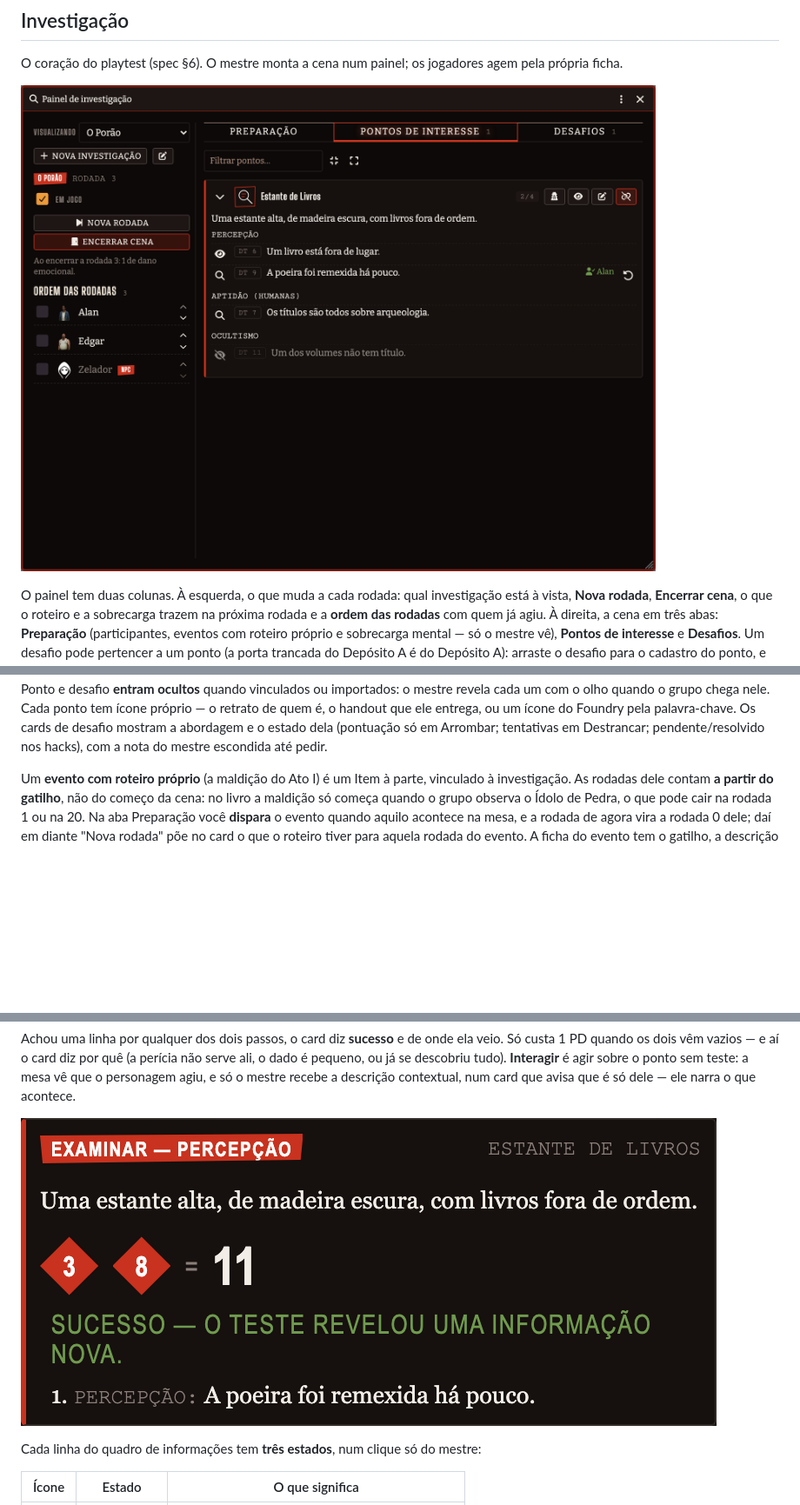
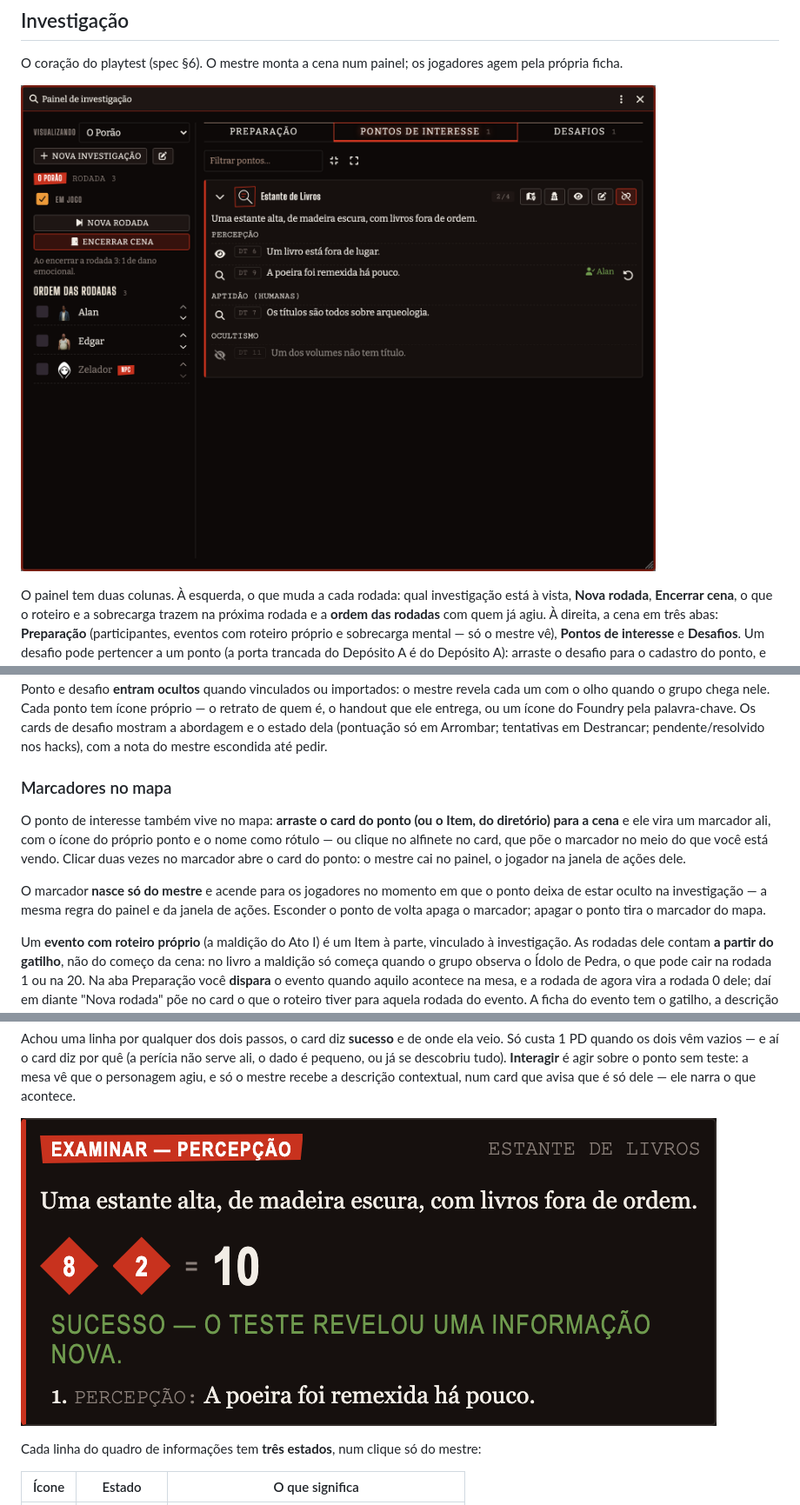
Before and after one commit to SergioSJS/ordem-paranormal-2e-fvtt, a Markdown page: README.md, 3 parts joined by grey strips. Shown: that part at 87% size. Rendered like a GitHub page; pictures changed too: docs/img/card-examinar.png, docs/img/painel-investigacao.png; blank space fills up the shorter version.

```diff
--- a/README.md
+++ b/README.md
@@ -65,6 +65,18 @@ tem ícone próprio — o retrato de quem é, o handout que ele entrega, ou um
 Foundry pela palavra-chave. Os cards de desafio mostram a abordagem e o estado dela
 (pontuação só em Arrombar; tentativas em Destrancar; pendente/resolvido nos hacks), com
 a nota do mestre escondida até pedir.
+
+### Marcadores no mapa
+
+O ponto de interesse também vive no mapa: **arraste o card do ponto (ou o Item, do
+diretório) para a cena** e ele vira um marcador ali, com o ícone do próprio ponto e o
+nome como rótulo — ou clique no alfinete no card, que põe o marcador no meio do que você
+está vendo. Clicar duas vezes no marcador abre o card do ponto: o mestre cai no painel,
+o jogador na janela de ações dele.
+
+O marcador **nasce só do mestre** e acende para os jogadores no momento em que o ponto
+deixa de estar oculto na investigação — a mesma regra do painel e da janela de ações.
+Esconder o ponto de volta apaga o marcador; apagar o ponto tira o marcador do mapa.
 
 Um **evento com roteiro próprio** (a maldição do Ato I) é um Item à parte, vinculado à
 investigação. As rodadas dele contam **a partir do gatilho**, não do começo da cena: no
```
Also changed, not shown: AGENTS.md (+4 -0 lines), CLAUDE.md (+4 -0 lines), docs/img/card-ataque.png, 12 other files.
